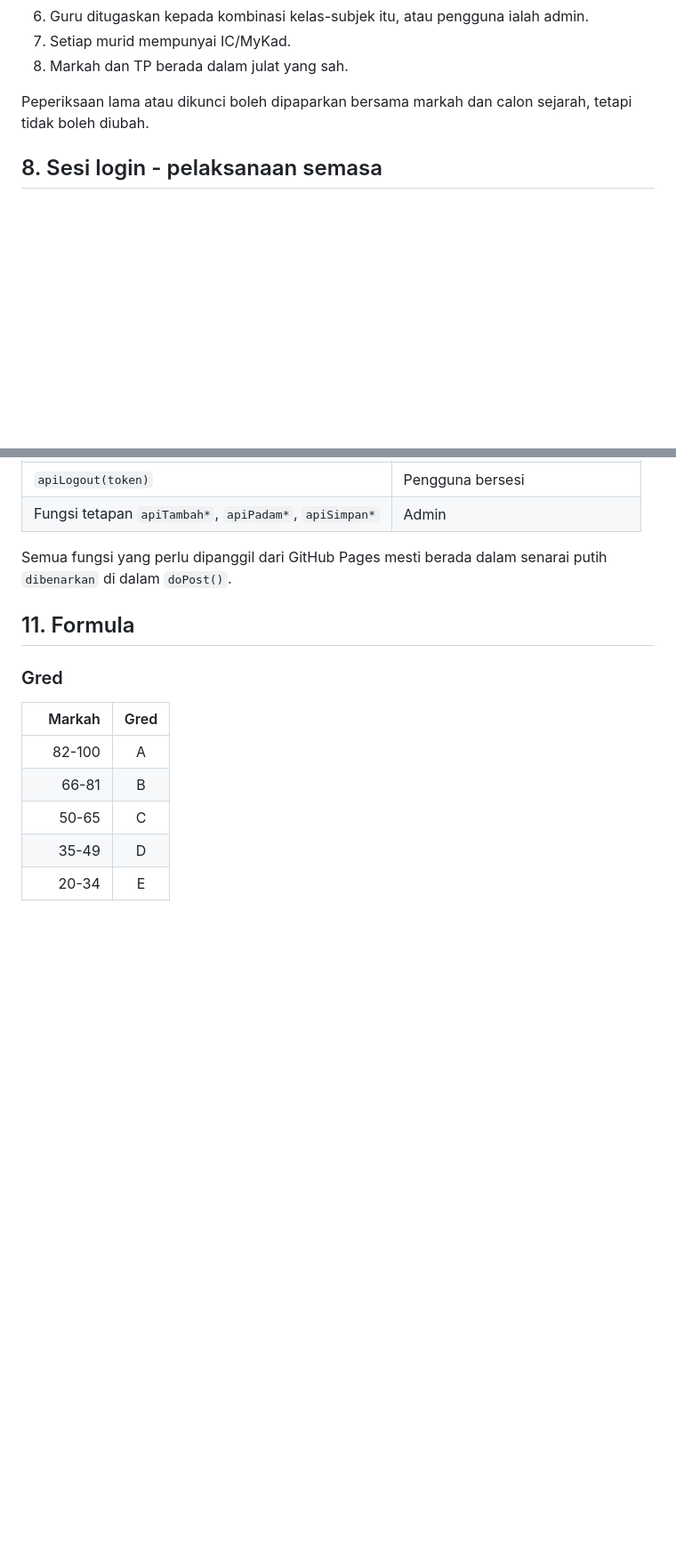
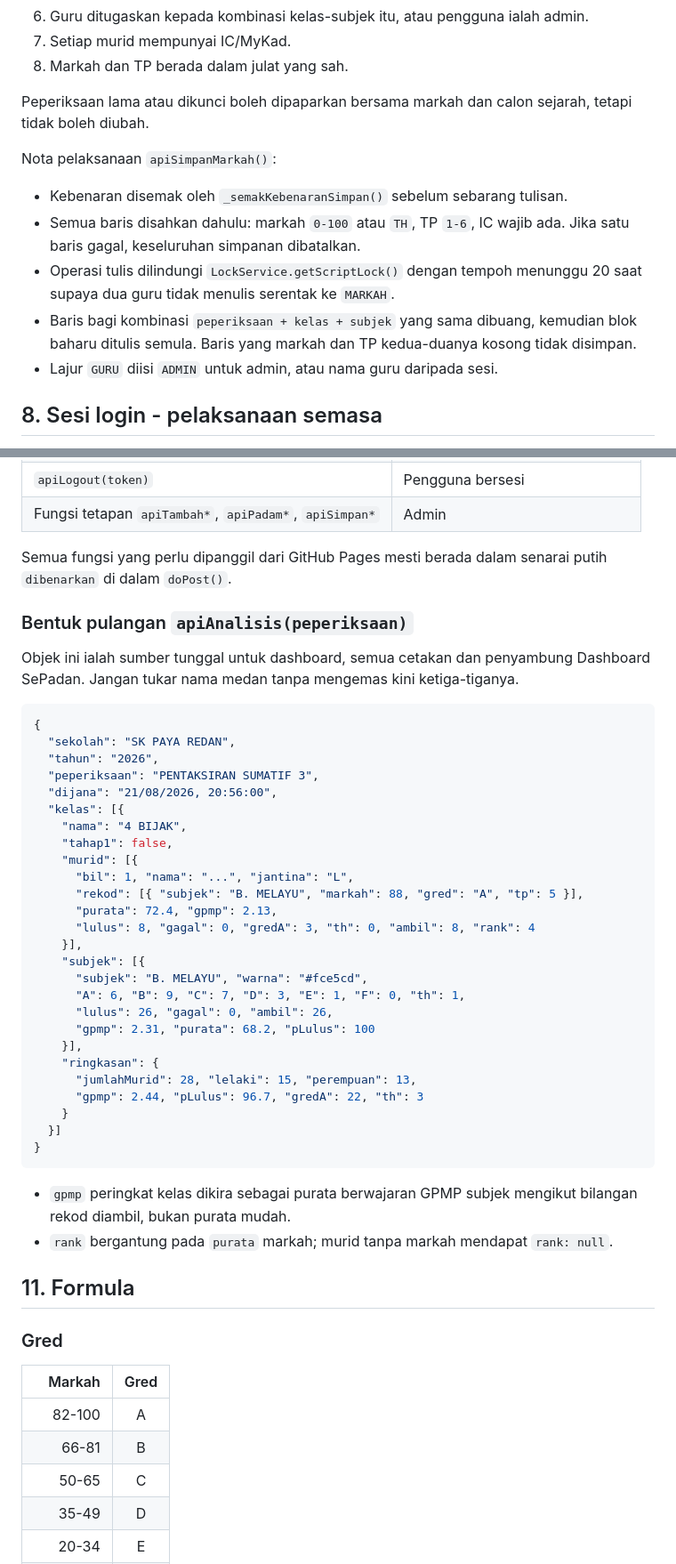
Before and after one commit to sepadan/semak, a Markdown page: docs/SEMAK-Blueprint.md, 2 parts joined by grey strips. Shown at 89% size. GitHub-like rendering; blank space fills up the shorter version.

Commit message:
Gabungkan kandungan blueprint PDF ke dalam blueprint utama

````diff
--- a/docs/SEMAK-Blueprint.md
+++ b/docs/SEMAK-Blueprint.md
@@ -230,6 +239,18 @@ Syarat menyimpan markah:
 Peperiksaan lama atau dikunci boleh dipaparkan bersama markah dan calon sejarah,
 tetapi tidak boleh diubah.
 
+Nota pelaksanaan `apiSimpanMarkah()`:
+
+- Kebenaran disemak oleh `_semakKebenaranSimpan()` sebelum sebarang tulisan.
+- Semua baris disahkan dahulu: markah `0-100` atau `TH`, TP `1-6`, IC wajib ada.
+  Jika satu baris gagal, keseluruhan simpanan dibatalkan.
+- Operasi tulis dilindungi `LockService.getScriptLock()` dengan tempoh menunggu
+  20 saat supaya dua guru tidak menulis serentak ke `MARKAH`.
+- Baris bagi kombinasi `peperiksaan + kelas + subjek` yang sama dibuang, kemudian
+  blok baharu ditulis semula. Baris yang markah dan TP kedua-duanya kosong tidak
+  disimpan.
+- Lajur `GURU` diisi `ADMIN` untuk admin, atau nama guru daripada sesi.
+
 ## 8. Sesi login - pelaksanaan semasa
 
 Punca pepijat 21 Ogos 2026: `CacheService` membuang token baru serta-merta dalam
@@ -292,6 +313,44 @@ kelas-subjek yang dibenarkan oleh peperiksaan aktif.
 Semua fungsi yang perlu dipanggil dari GitHub Pages mesti berada dalam senarai
 putih `dibenarkan` di dalam `doPost()`.
 
+### Bentuk pulangan `apiAnalisis(peperiksaan)`
+
+Objek ini ialah sumber tunggal untuk dashboard, semua cetakan dan penyambung
+Dashboard SePadan. Jangan tukar nama medan tanpa mengemas kini ketiga-tiganya.
+
+```json
+{
+  "sekolah": "SK PAYA REDAN",
+  "tahun": "2026",
+  "peperiksaan": "PENTAKSIRAN SUMATIF 3",
+  "dijana": "21/08/2026, 20:56:00",
+  "kelas": [{
+    "nama": "4 BIJAK",
+    "tahap1": false,
+    "murid": [{
+      "bil": 1, "nama": "...", "jantina": "L",
+      "rekod": [{ "subjek": "B. MELAYU", "markah": 88, "gred": "A", "tp": 5 }],
+      "purata": 72.4, "gpmp": 2.13,
+      "lulus": 8, "gagal": 0, "gredA": 3, "th": 0, "ambil": 8, "rank": 4
+    }],
+    "subjek": [{
+      "subjek": "B. MELAYU", "warna": "#fce5cd",
+      "A": 6, "B": 9, "C": 7, "D": 3, "E": 1, "F": 0, "th": 1,
+      "lulus": 26, "gagal": 0, "ambil": 26,
+      "gpmp": 2.31, "purata": 68.2, "pLulus": 100
+    }],
+    "ringkasan": {
+      "jumlahMurid": 28, "lelaki": 15, "perempuan": 13,
+      "gpmp": 2.44, "pLulus": 96.7, "gredA": 22, "th": 3
+    }
+  }]
+}
+```
+
+- `gpmp` peringkat kelas dikira sebagai purata berwajaran GPMP subjek mengikut
+  bilangan rekod diambil, bukan purata mudah.
+- `rank` bergantung pada `purata` markah; murid tanpa markah mendapat `rank: null`.
+
 ## 11. Formula
 
 ### Gred
````
Also changed, not shown: other parts of docs/SEMAK-Blueprint.md (+60 -2 lines).
